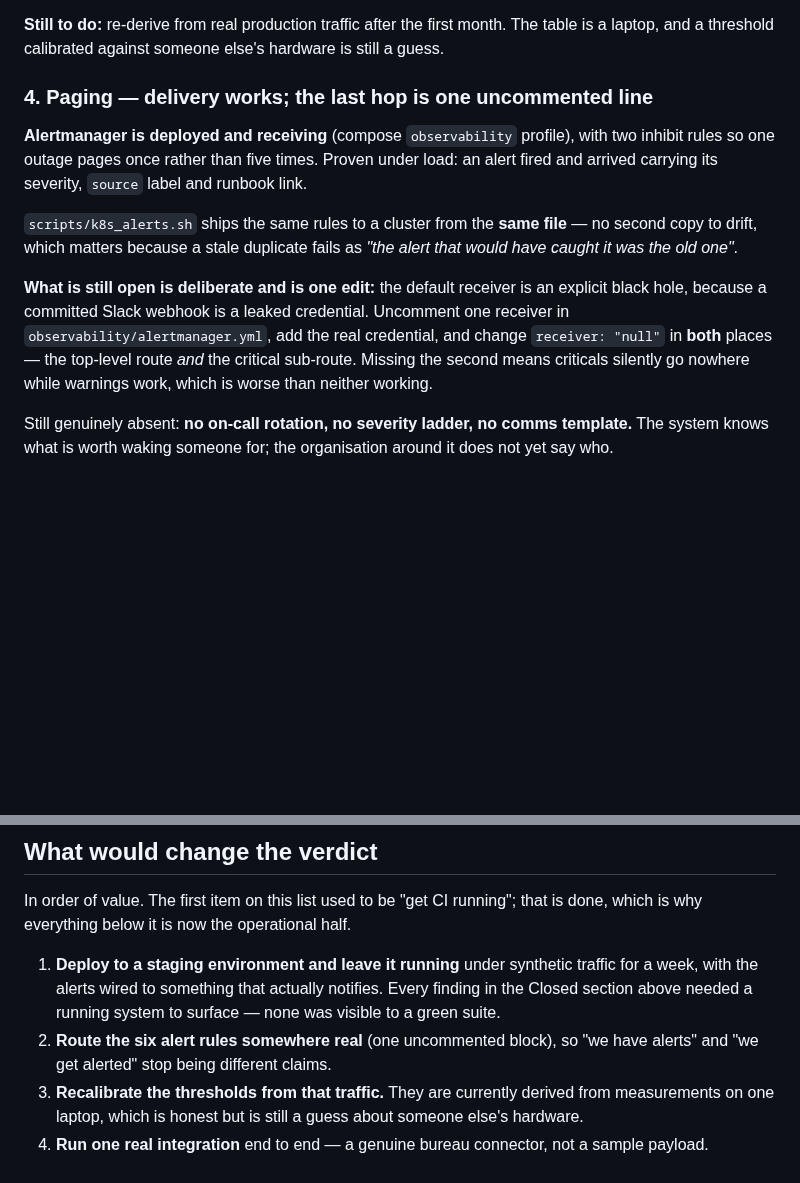
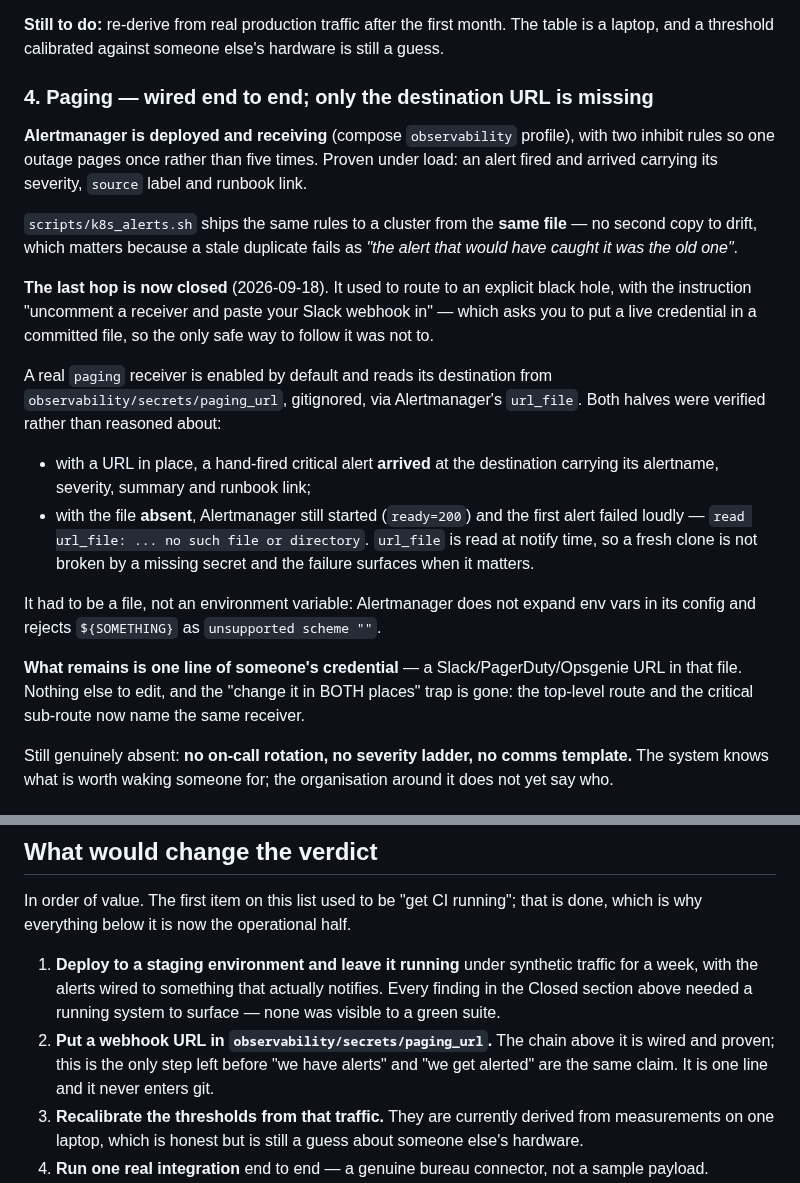
Before and after one commit to tanmayiift/rulemind-ai, a Markdown page: docs/PRODUCTION-READINESS.md, 2 parts joined by grey strips. GitHub-like rendering; blank space fills up the shorter version.

Commit message:
docs: paging is wired and proven; only the destination URL is outstanding [skip ci]

```diff
--- a/docs/PRODUCTION-READINESS.md
+++ b/docs/PRODUCTION-READINESS.md
@@ -200,7 +200,7 @@ origin nobody can reconstruct gets "tuned" during the first incident by whoever
 **Still to do:** re-derive from real production traffic after the first month. The table is a
 laptop, and a threshold calibrated against someone else's hardware is still a guess.
 
-### 4. Paging — delivery works; the last hop is one uncommented line
+### 4. Paging — wired end to end; only the destination URL is missing
 
 **Alertmanager is deployed and receiving** (compose `observability` profile), with two inhibit
 rules so one outage pages once rather than five times. Proven under load: an alert fired and
@@ -210,11 +210,26 @@ arrived carrying its severity, `source` label and runbook link.
 copy to drift, which matters because a stale duplicate fails as *"the alert that would have
 caught it was the old one"*.
 
-**What is still open is deliberate and is one edit:** the default receiver is an explicit black
-hole, because a committed Slack webhook is a leaked credential. Uncomment one receiver in
-`observability/alertmanager.yml`, add the real credential, and change `receiver: "null"` in
-**both** places — the top-level route *and* the critical sub-route. Missing the second means
-criticals silently go nowhere while warnings work, which is worse than neither working.
+**The last hop is now closed** (2026-09-18). It used to route to an explicit black hole, with the
+instruction "uncomment a receiver and paste your Slack webhook in" — which asks you to put a live
+credential in a committed file, so the only safe way to follow it was not to.
+
+A real `paging` receiver is enabled by default and reads its destination from
+`observability/secrets/paging_url`, gitignored, via Alertmanager's `url_file`. Both halves were
+verified rather than reasoned about:
+
+- with a URL in place, a hand-fired critical alert **arrived** at the destination carrying its
+  alertname, severity, summary and runbook link;
+- with the file **absent**, Alertmanager still started (`ready=200`) and the first alert failed
+  loudly — `read url_file: ... no such file or directory`. `url_file` is read at notify time, so
+  a fresh clone is not broken by a missing secret and the failure surfaces when it matters.
+
+It had to be a file, not an environment variable: Alertmanager does not expand env vars in its
+config and rejects `${SOMETHING}` as `unsupported scheme ""`.
+
+**What remains is one line of someone's credential** — a Slack/PagerDuty/Opsgenie URL in that
+file. Nothing else to edit, and the "change it in BOTH places" trap is gone: the top-level route
+and the critical sub-route now name the same receiver.
 
 Still genuinely absent: **no on-call rotation, no severity ladder, no comms template.** The
 system knows what is worth waking someone for; the organisation around it does not yet say who.
@@ -310,8 +325,9 @@ is why everything below it is now the operational half.
 1. **Deploy to a staging environment and leave it running** under synthetic traffic for a week,
    with the alerts wired to something that actually notifies. Every finding in the Closed section
    above needed a running system to surface — none was visible to a green suite.
-2. **Route the six alert rules somewhere real** (one uncommented block), so "we have alerts" and
-   "we get alerted" stop being different claims.
+2. **Put a webhook URL in `observability/secrets/paging_url`.** The chain above it is wired and
+   proven; this is the only step left before "we have alerts" and "we get alerted" are the same
+   claim. It is one line and it never enters git.
 3. **Recalibrate the thresholds from that traffic.** They are currently derived from measurements
    on one laptop, which is honest but is still a guess about someone else's hardware.
 4. **Run one real integration** end to end — a genuine bureau connector, not a sample payload.
```
